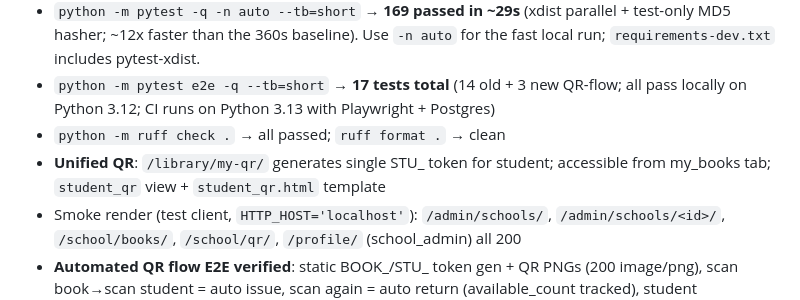
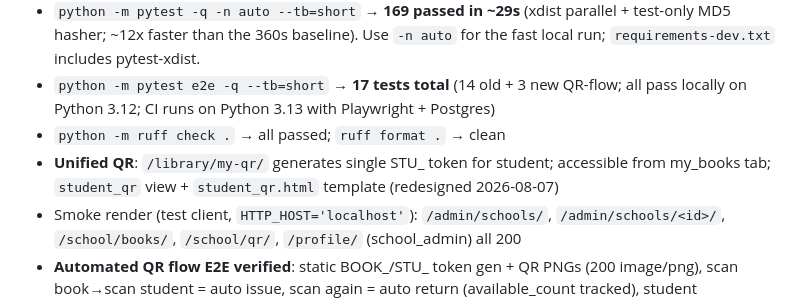
Before and after one commit to madsaomi/library, a Markdown page: docs/agent-context/02-CURRENT-STATE.md, the part around the change. Rendered like a GitHub page.

```diff
--- a/docs/agent-context/02-CURRENT-STATE.md
+++ b/docs/agent-context/02-CURRENT-STATE.md
@@ -28,7 +28,7 @@ Last fully verified: 2026-08-07 (unified QR system + design system across all ~9
 - `python -m pytest e2e -q --tb=short` → **17 tests total** (14 old + 3 new QR-flow; all pass
   locally on Python 3.12; CI runs on Python 3.13 with Playwright + Postgres)
 - `python -m ruff check .` → all passed; `ruff format .` → clean
-- **Unified QR**: `/library/my-qr/` generates single STU_ token for student; accessible from my_books tab; `student_qr` view + `student_qr.html` template
+- **Unified QR**: `/library/my-qr/` generates single STU_ token for student; accessible from my_books tab; `student_qr` view + `student_qr.html` template (redesigned 2026-08-07)
 - Smoke render (test client, `HTTP_HOST='localhost'`): `/admin/schools/`, `/admin/schools/<id>/`,
   `/school/books/`, `/school/qr/`, `/profile/` (school_admin) all 200
 - **Automated QR flow E2E verified**: static BOOK_/STU_ token gen + QR PNGs (200 image/png),
```
Also changed, not shown: docs/agent-context/01-HISTORY.md (+11 -0 lines).
